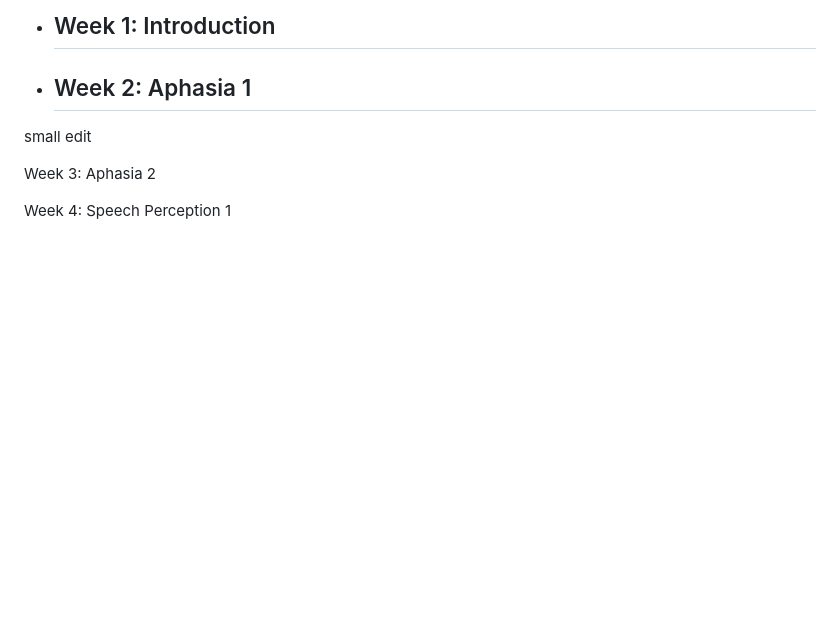
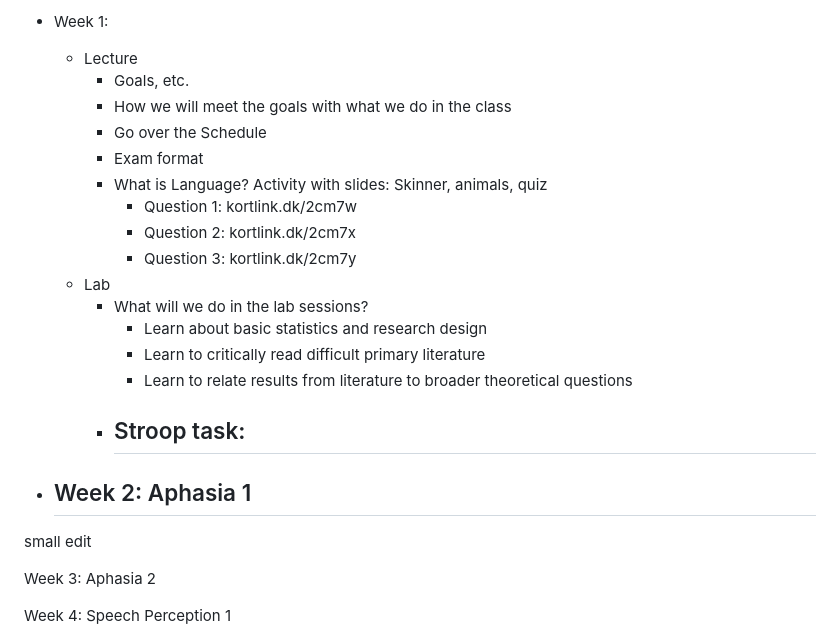
Before and after one commit to ethanweed/LaCoBra, a Markdown page: 2021/Planning.md, the part around the change. Drawn GitHub-style; blank space fills up the shorter version.

```diff
--- a/2021/Planning.md
+++ b/2021/Planning.md
@@ -1,5 +1,22 @@
-- Week 1: Introduction
-	-
+- Week 1:
+	- Lecture
+		- Goals, etc.
+		- How we will meet the goals with what we do in the class
+		- Go over the Schedule
+		- Exam format
+		- What is Language? Activity with slides: Skinner, animals, quiz
+			- Question 1: kortlink.dk/2cm7w
+			- Question 2: kortlink.dk/2cm7x
+			- Question 3: kortlink.dk/2cm7y
+	- Lab
+		- What will we do in the lab sessions?
+			- Learn about basic statistics and research design
+			- Learn to critically read difficult primary literature
+			- Learn to relate results from literature to broader theoretical questions
+		- Stroop task:
+			-
+
+
 
 - Week 2: Aphasia 1
 	-
```
Also changed, not shown: 2021/Slides/Introduction.md (deleted, +0 -3 lines), 2021/Slides/Lab_01_Stroop.md (added, +57 -0 lines), 2021/Slides/Lecture_01_Introduction.md (added, +26 -0 lines), Ideas for student presentations.md (added, +9 -0 lines), Questions for journal club sessions.md (added, +10 -0 lines), 2021/Slides/Lecture_02_Aphasia1.md (renamed from 2021/Slides/Aphasia1.md), images/Stroop1_reading_noint.png (added), images/Stroop2_naming_int.png (added), images/Stroop3_naming_noint.png (added), images/Stroop4_reading_int.png (added), 6 other files.
